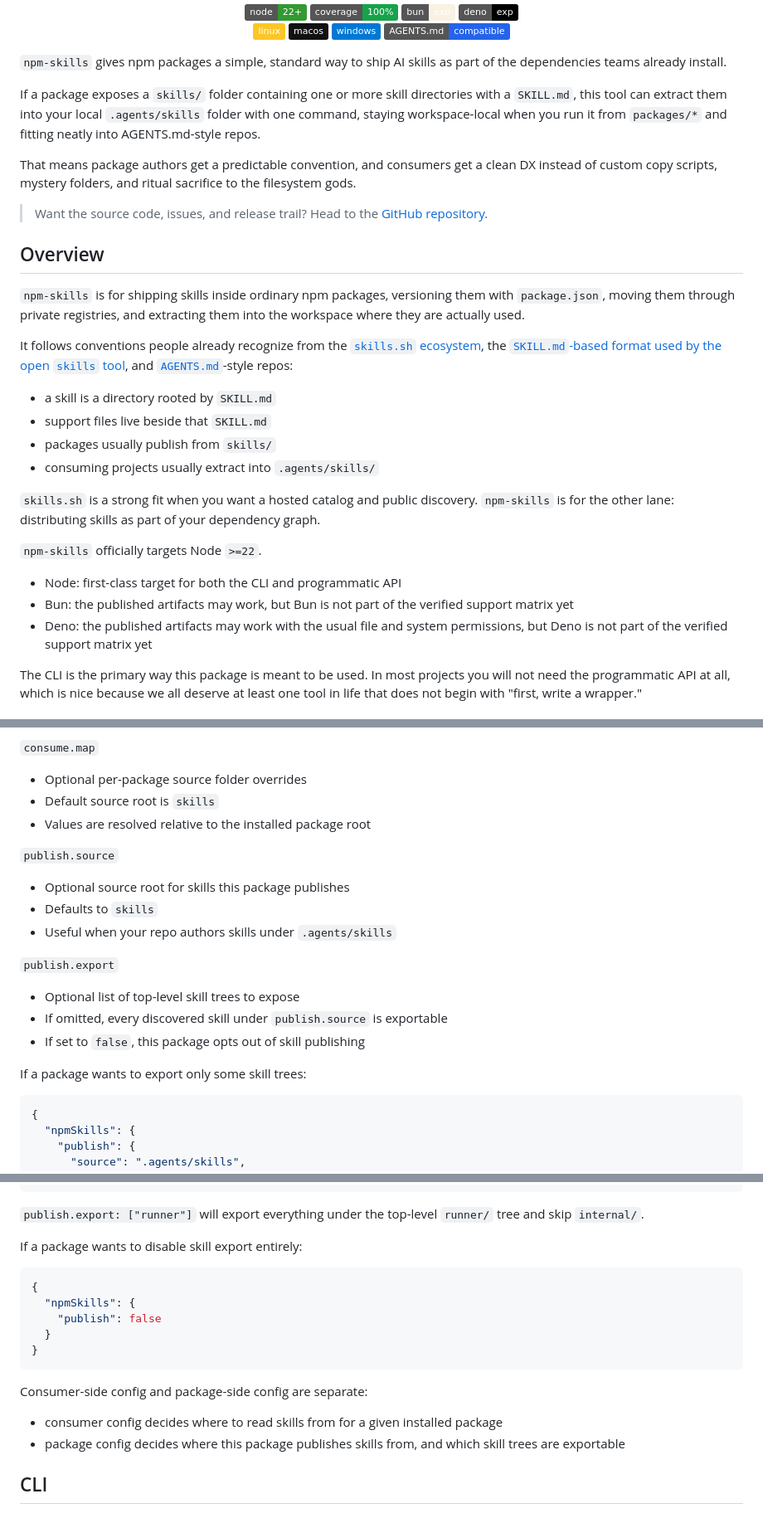
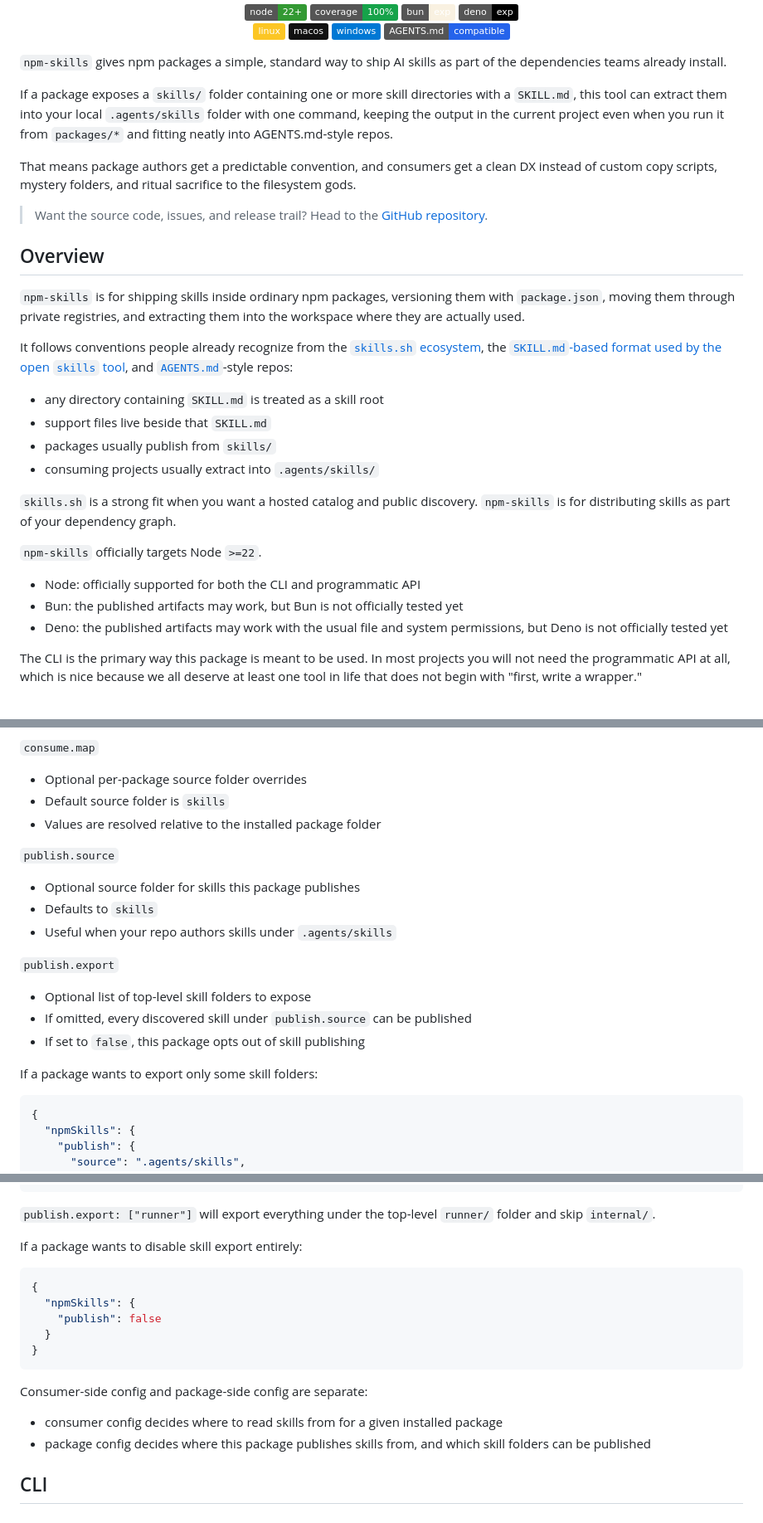
Before and after one commit to bluelibs/npm-skills, a Markdown page: pages/README.md, 3 parts joined by grey strips. Shown at 83% size. Rendered like a GitHub page; badges without logos.

````diff
--- a/pages/README.md
+++ b/pages/README.md
@@ -13,7 +13,7 @@
 
 `npm-skills` gives npm packages a simple, standard way to ship AI skills as part of the dependencies teams already install.
 
-If a package exposes a `skills/` folder containing one or more skill directories with a `SKILL.md`, this tool can extract them into your local `.agents/skills` folder with one command, staying workspace-local when you run it from `packages/*` and fitting neatly into AGENTS.md-style repos.
+If a package exposes a `skills/` folder containing one or more skill directories with a `SKILL.md`, this tool can extract them into your local `.agents/skills` folder with one command, keeping the output in the current project even when you run it from `packages/*` and fitting neatly into AGENTS.md-style repos.
 
 That means package authors get a predictable convention, and consumers get a clean DX instead of custom copy scripts, mystery folders, and ritual sacrifice to the filesystem gods.
 
@@ -26,18 +26,18 @@ That means package authors get a predictable convention, and consumers get a cle
 
 It follows conventions people already recognize from the [`skills.sh` ecosystem](https://skills.sh/docs), the [`SKILL.md`-based format used by the open `skills` tool](https://github.com/vercel-labs/skills#creating-skills), and [`AGENTS.md`](https://agents.md/)-style repos:
 
-- a skill is a directory rooted by `SKILL.md`
+- any directory containing `SKILL.md` is treated as a skill root
 - support files live beside that `SKILL.md`
 - packages usually publish from `skills/`
 - consuming projects usually extract into `.agents/skills/`
 
-`skills.sh` is a strong fit when you want a hosted catalog and public discovery. `npm-skills` is for the other lane: distributing skills as part of your dependency graph.
+`skills.sh` is a strong fit when you want a hosted catalog and public discovery. `npm-skills` is for distributing skills as part of your dependency graph.
 
 `npm-skills` officially targets Node `>=22`.
 
-- Node: first-class target for both the CLI and programmatic API
-- Bun: the published artifacts may work, but Bun is not part of the verified support matrix yet
-- Deno: the published artifacts may work with the usual file and system permissions, but Deno is not part of the verified support matrix yet
+- Node: officially supported for both the CLI and programmatic API
+- Bun: the published artifacts may work, but Bun is not officially tested yet
+- Deno: the published artifacts may work with the usual file and system permissions, but Deno is not officially tested yet
 
 The CLI is the primary way this package is meant to be used. In most projects you will not need the programmatic API at all, which is nice because we all deserve at least one tool in life that does not begin with "first, write a wrapper."
 
@@ -175,22 +175,22 @@ Example:
 `consume.map`
 
 - Optional per-package source folder overrides
-- Default source root is `skills`
-- Values are resolved relative to the installed package root
+- Default source folder is `skills`
+- Values are resolved relative to the installed package folder
 
 `publish.source`
 
-- Optional source root for skills this package publishes
+- Optional source folder for skills this package publishes
 - Defaults to `skills`
 - Useful when your repo authors skills under `.agents/skills`
 
 `publish.export`
 
-- Optional list of top-level skill trees to expose
-- If omitted, every discovered skill under `publish.source` is exportable
+- Optional list of top-level skill folders to expose
+- If omitted, every discovered skill under `publish.source` can be published
 - If set to `false`, this package opts out of skill publishing
 
-If a package wants to export only some skill trees:
+If a package wants to export only some skill folders:
 
 ```json
 {
@@ -217,7 +217,7 @@ With this structure:
       SKILL.md
 ```
 
-`publish.export: ["runner"]` will export everything under the top-level `runner/` tree and skip `internal/`.
+`publish.export: ["runner"]` will export everything under the top-level `runner/` folder and skip `internal/`.
 
 If a package wants to disable skill export entirely:
 
@@ -232,7 +232,7 @@ If a package wants to disable skill export entirely:
 Consumer-side config and package-side config are separate:
 
 - consumer config decides where to read skills from for a given installed package
-- package config decides where this package publishes skills from, and which skill trees are exportable
+- package config decides where this package publishes skills from, and which skill folders can be published
 
 ## CLI
 
````
Also changed, not shown: other parts of pages/README.md (+2 -2 lines), README.md (+16 -16 lines).
